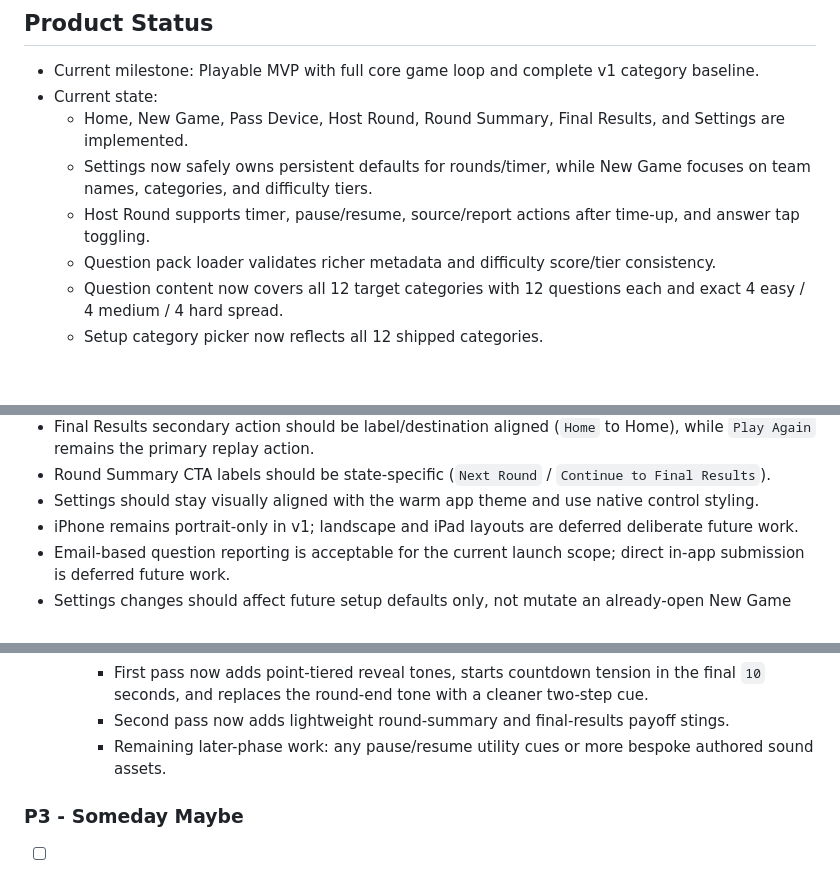
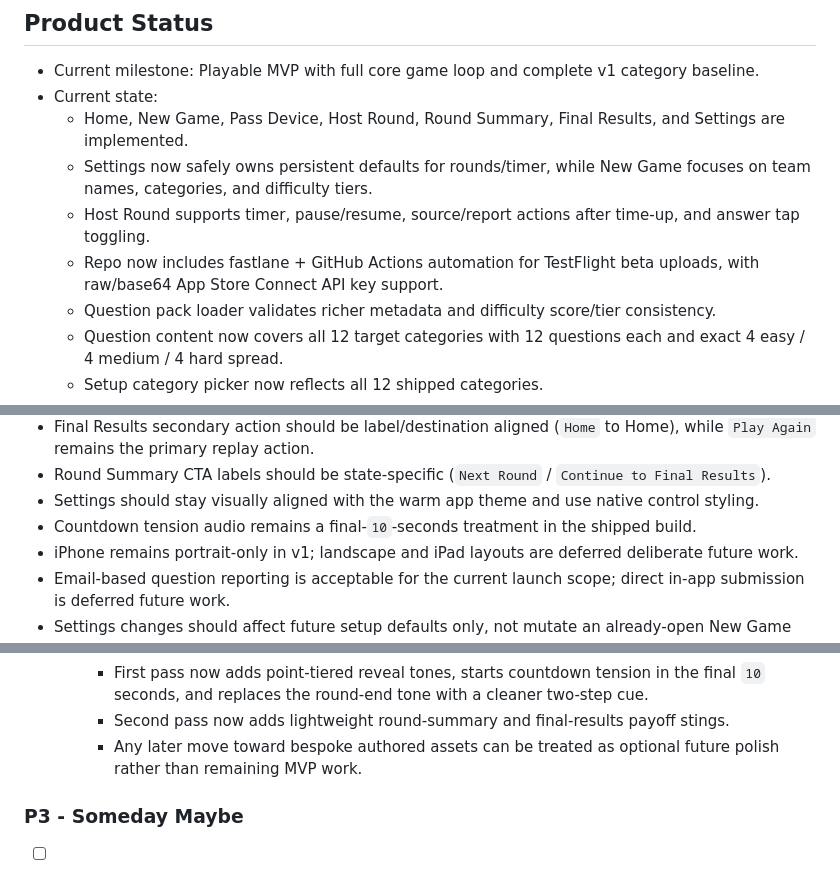
Before and after one commit to orfeasa/TapTen, a Markdown page: PROJECT_BACKLOG.md, 3 parts joined by grey strips. GitHub-like rendering; blank space fills up the shorter version.

```diff
--- a/PROJECT_BACKLOG.md
+++ b/PROJECT_BACKLOG.md
@@ -6,6 +6,7 @@
   - Home, New Game, Pass Device, Host Round, Round Summary, Final Results, and Settings are implemented.
   - Settings now safely owns persistent defaults for rounds/timer, while New Game focuses on team names, categories, and difficulty tiers.
   - Host Round supports timer, pause/resume, source/report actions after time-up, and answer tap toggling.
+  - Repo now includes fastlane + GitHub Actions automation for TestFlight beta uploads, with raw/base64 App Store Connect API key support.
   - Question pack loader validates richer metadata and difficulty score/tier consistency.
   - Question content now covers all 12 target categories with 12 questions each and exact 4 easy / 4 medium / 4 hard spread.
   - Setup category picker now reflects all 12 shipped categories.
@@ -40,6 +41,7 @@
 - Final Results secondary action should be label/destination aligned (`Home` to Home), while `Play Again` remains the primary replay action.
 - Round Summary CTA labels should be state-specific (`Next Round` / `Continue to Final Results`).
 - Settings should stay visually aligned with the warm app theme and use native control styling.
+- Countdown tension audio remains a final-`10`-seconds treatment in the shipped build.
 - iPhone remains portrait-only in v1; landscape and iPad layouts are deferred deliberate future work.
 - Email-based question reporting is acceptable for the current launch scope; direct in-app submission is deferred future work.
 - Settings changes should affect future setup defaults only, not mutate an already-open New Game draft.
@@ -352,7 +354,7 @@
     - Keep playback centralized behind one small event-based sound service API rather than ad hoc view-owned players.
     - First pass now adds point-tiered reveal tones, starts countdown tension in the final `10` seconds, and replaces the round-end tone with a cleaner two-step cue.
     - Second pass now adds lightweight round-summary and final-results payoff stings.
-    - Remaining later-phase work: any pause/resume utility cues or more bespoke authored sound assets.
+    - Any later move toward bespoke authored assets can be treated as optional future polish rather than remaining MVP work.
 
 ### P3 - Someday Maybe
 
```
Also changed, not shown: other parts of PROJECT_BACKLOG.md (+20 -4 lines), CHANGELOG.md (+8 -0 lines), RELEASE_CHECKLIST.md (+20 -4 lines).
